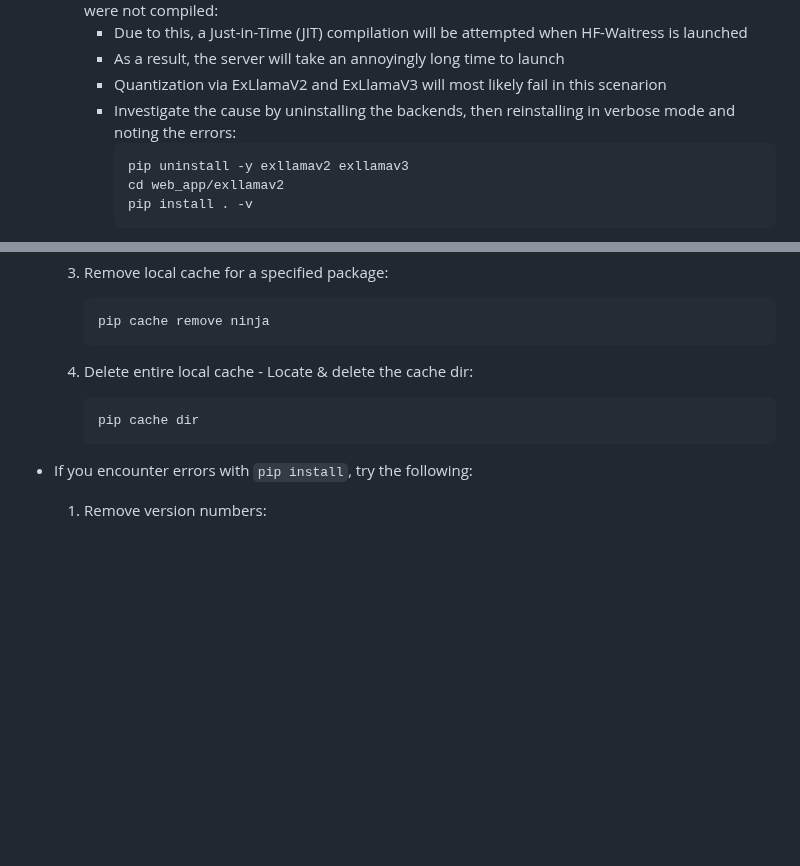
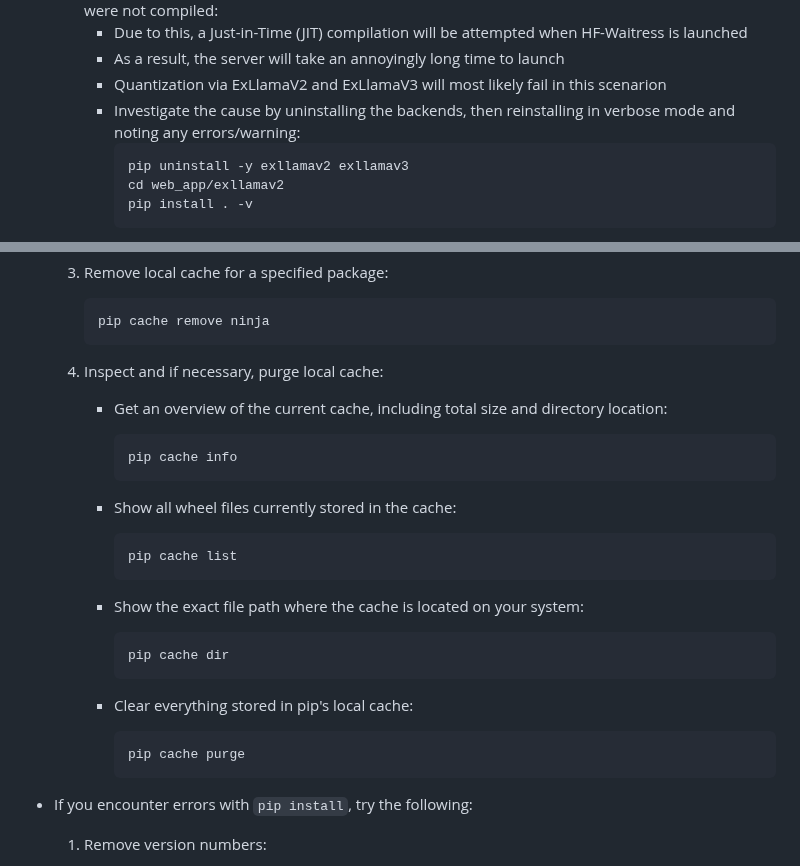
Before and after one commit to abgulati/Privion, a Markdown page: README.md, 2 parts joined by grey strips. Drawn GitHub-style; blank space fills up the shorter version.

Commit message:
more pip-cache details and language cleanup

````diff
--- a/README.md
+++ b/README.md
@@ -535,7 +535,7 @@ Privion is a versatile AI application focused on privacy and offline inferencing
         - Due to this, a Just-in-Time (JIT) compilation will be attempted when HF-Waitress is launched
         - As a result, the server will take an annoyingly long time to launch
         - Quantization via ExLlamaV2 and ExLlamaV3 will most likely fail in this scenarion
-        - Investigate the cause by uninstalling the backends, then reinstalling in verbose mode and noting the errors:
+        - Investigate the cause by uninstalling the backends, then reinstalling in verbose mode and noting any errors/warning:
             ```
             pip uninstall -y exllamav2 exllamav3
             cd web_app/exllamav2
@@ -847,10 +847,27 @@ Privion is a versatile AI application focused on privacy and offline inferencing
         pip cache remove ninja
         ```
 
-    4. Delete entire local cache - Locate & delete the cache dir:
-        ```
-        pip cache dir
-        ```
+    4. Inspect and if necessary, purge local cache:
+
+        - Get an overview of the current cache, including total size and directory location:
+            ```
+            pip cache info
+            ```
+
+        - Show all wheel files currently stored in the cache:
+            ```
+            pip cache list
+            ```
+
+        - Show the exact file path where the cache is located on your system:
+            ```
+            pip cache dir
+            ```
+
+        - Clear everything stored in pip's local cache:
+            ```
+            pip cache purge
+            ```
 
 - If you encounter errors with ```pip install```, try the following:
 
````
